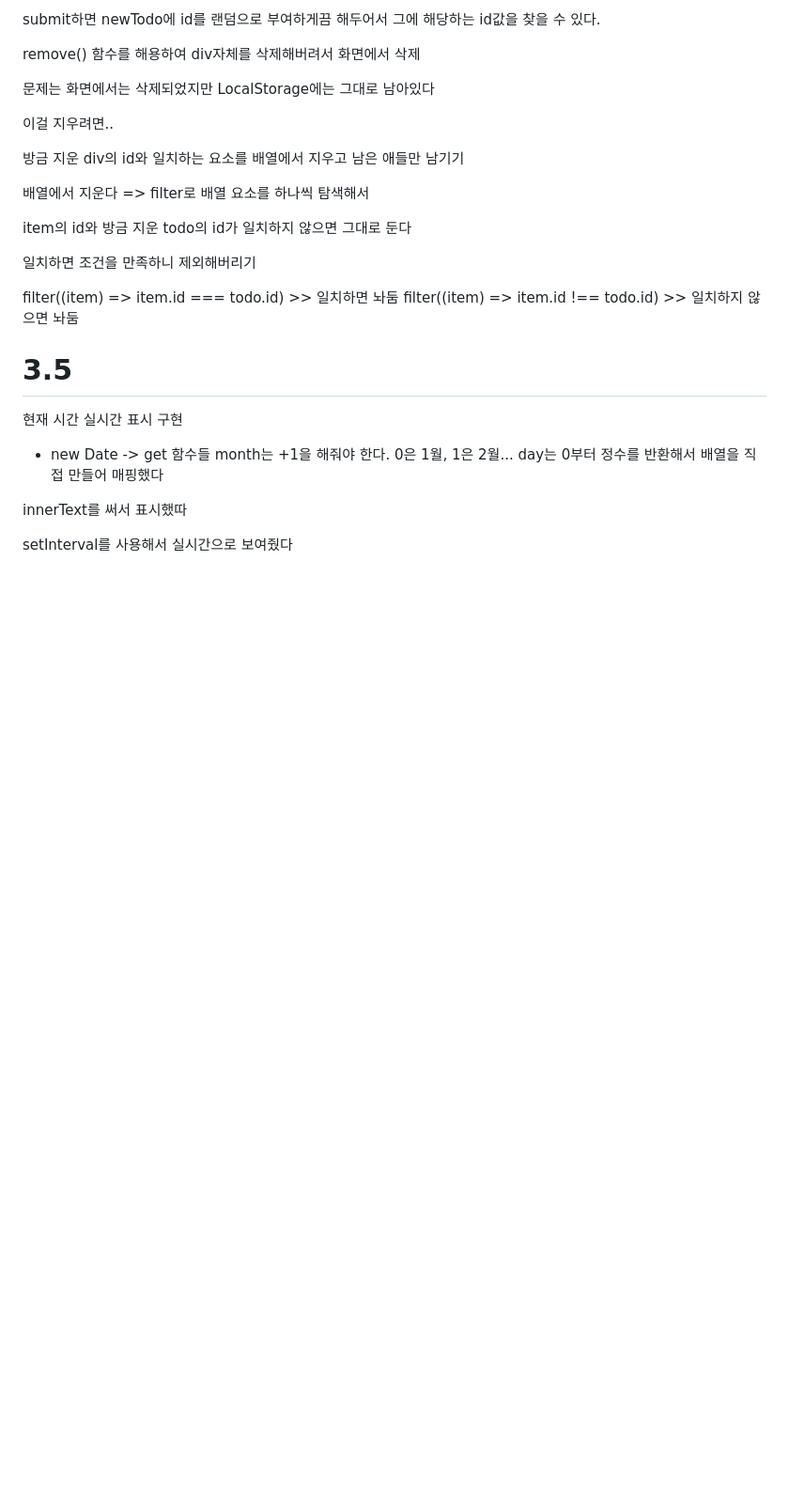
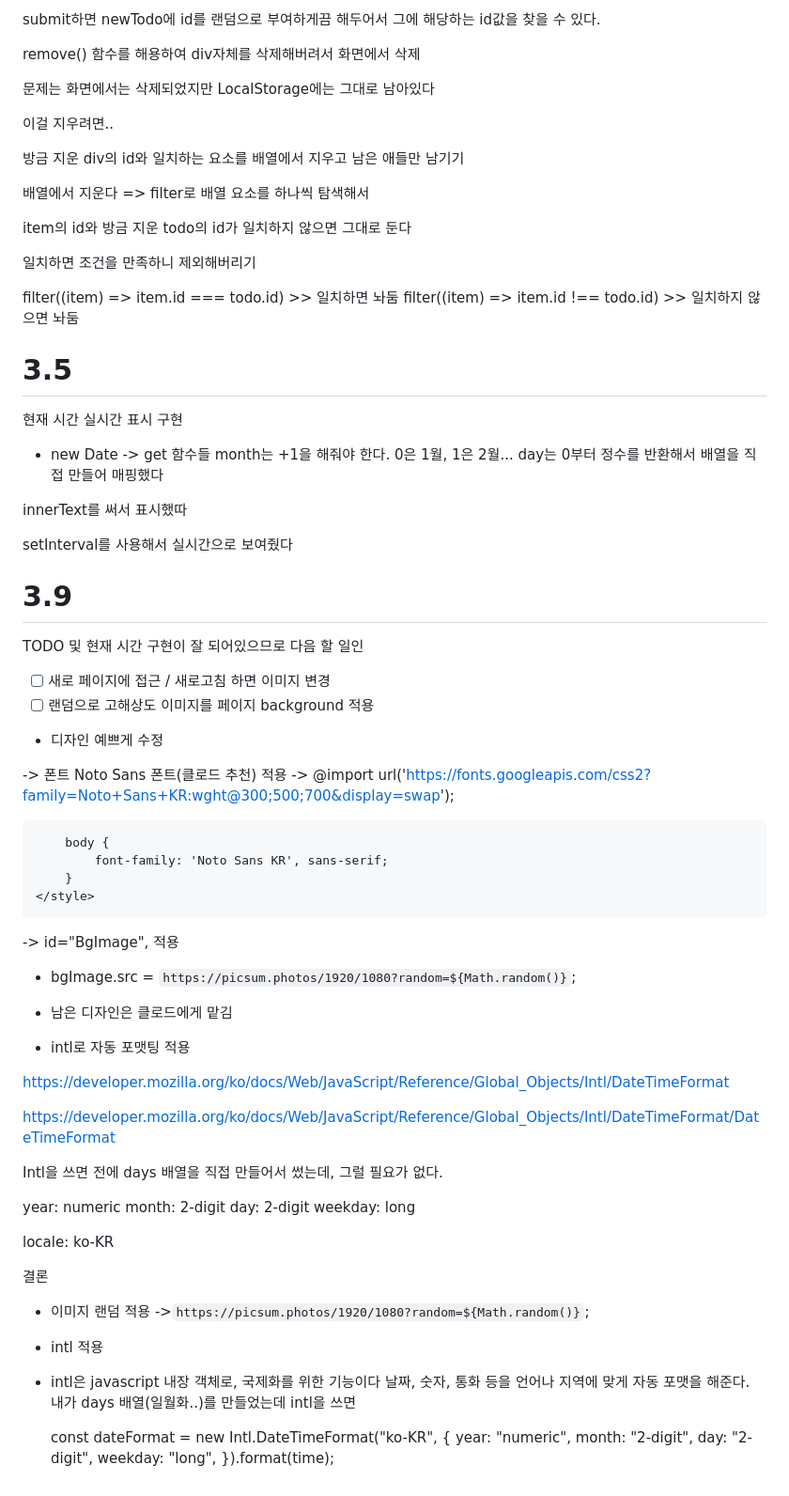
Before and after one commit to Hoeyuni/momentum, a Markdown page: STUDY.md, the part around the change. Shown at 94% size. Rendered like a GitHub page; blank space fills up the shorter version.

Commit message:
docs: DIARY, STUDY 3.9~3.10 작업 내용 업데이트
- DIARY 3.9: 디자인 수정, Intl 적용 기록
- DIARY 3.10: 배경 이미지 고정, 투두 카테고리, 공유하기 미션 추가
- STUDY: Intl.DateTimeFormat 학습 내용 및 참고 링크 정리

```diff
--- a/STUDY.md
+++ b/STUDY.md
@@ -114,3 +114,59 @@ filter((item) => item.id !== todo.id) >> 일치하지 않으면 놔둠
 innerText를 써서 표시했따
 
 setInterval를 사용해서 실시간으로 보여줬다
+
+# 3.9
+
+TODO 및 현재 시간 구현이 잘 되어있으므로 다음 할 일인
+
+- [ ] 새로 페이지에 접근 / 새로고침 하면 이미지 변경
+- [ ] 랜덤으로 고해상도 이미지를 페이지 background 적용
+
+- 디자인 예쁘게 수정
+
+-> 폰트 Noto Sans 폰트(클로드 추천) 적용
+-> <style>
+@import url('https://fonts.googleapis.com/css2?family=Noto+Sans+KR:wght@300;500;700&display=swap');
+
+        body {
+            font-family: 'Noto Sans KR', sans-serif;
+        }
+    </style>
+
+-> id="BgImage", 적용
+
+- bgImage.src = `https://picsum.photos/1920/1080?random=${Math.random()}`;
+
+- 남은 디자인은 클로드에게 맡김
+
+- intl로 자동 포맷팅 적용
+
+https://developer.mozilla.org/ko/docs/Web/JavaScript/Reference/Global_Objects/Intl/DateTimeFormat
+
+https://developer.mozilla.org/ko/docs/Web/JavaScript/Reference/Global_Objects/Intl/DateTimeFormat/DateTimeFormat
+
+Intl을 쓰면 전에 days 배열을 직접 만들어서 썼는데, 그럴 필요가 없다.
+
+year: numeric
+month: 2-digit
+day: 2-digit
+weekday: long
+
+locale: ko-KR
+
+결론
+
+- 이미지 랜덤 적용
+  ->`https://picsum.photos/1920/1080?random=${Math.random()}`;
+
+- intl 적용
+- intl은 javascript 내장 객체로, 국제화를 위한 기능이다
+  날짜, 숫자, 통화 등을 언어나 지역에 맞게 자동 포맷을 해준다.
+  내가 days 배열(일월화..)를 만들었는데 intl을 쓰면
+
+  const dateFormat = new Intl.DateTimeFormat("ko-KR", {
+  year: "numeric",
+  month: "2-digit",
+  day: "2-digit",
+  weekday: "long",
+  }).format(time);
```
Also changed, not shown: DIARY.md (+19 -0 lines).
